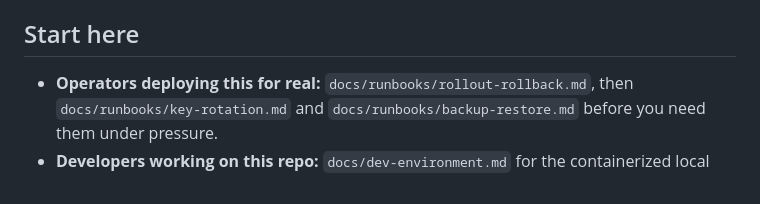
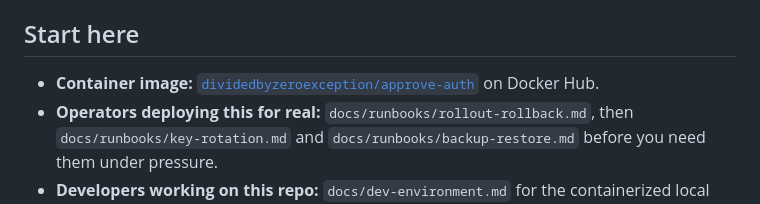
Before and after one commit to paxanimae/approve-auth, a Markdown page: README.md, the part around one of its changes. Drawn GitHub-style.

```diff
--- a/README.md
+++ b/README.md
@@ -212,6 +218,8 @@ for the full sign-off walkthrough.
 
 ## Start here
 
+- **Container image:** [`dividedbyzeroexception/approve-auth`](https://hub.docker.com/r/dividedbyzeroexception/approve-auth)
+  on Docker Hub.
 - **Operators deploying this for real:** `docs/runbooks/rollout-rollback.md`,
   then `docs/runbooks/key-rotation.md` and `docs/runbooks/backup-restore.md`
   before you need them under pressure.
```
Also changed, not shown: other parts of README.md (+6 -0 lines).
